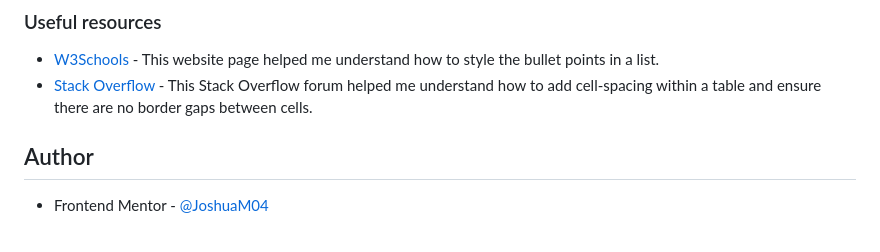
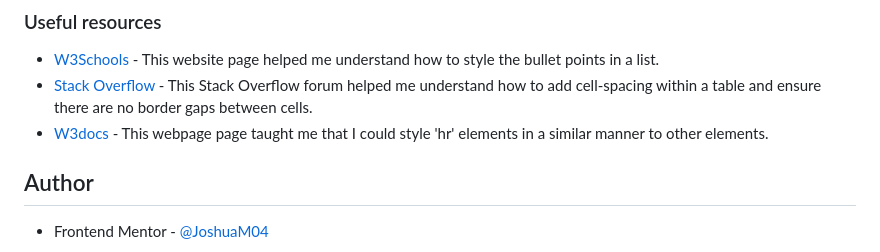
Before and after one commit to JoshuaM04/Recipe-Page, a Markdown page: README.md, the part around the change. Drawn GitHub-style.

Commit message:
Added an extra useful resource that helped me finish this project within the 'useful resources' section in the README.md file.

```diff
--- a/README.md
+++ b/README.md
@@ -78,6 +78,7 @@ One aspect that I would like to focus on in future projects, that I wasn't able
 
 - [W3Schools](https://www.w3schools.com/howto/howto_css_bullet_color.asp) - This website page helped me understand how to style the bullet points in a list.
 - [Stack Overflow](https://stackoverflow.com/questions/339923/set-cellpadding-and-cellspacing-in-css) - This Stack Overflow forum helped me understand how to add cell-spacing within a table and ensure there are no border gaps between cells.
+- [W3docs](https://www.w3docs.com/snippets/css/how-to-style-a-horizontal-line.html) - This webpage page taught me that I could style 'hr' elements in a similar manner to other elements.
 
 ## Author
 
```
